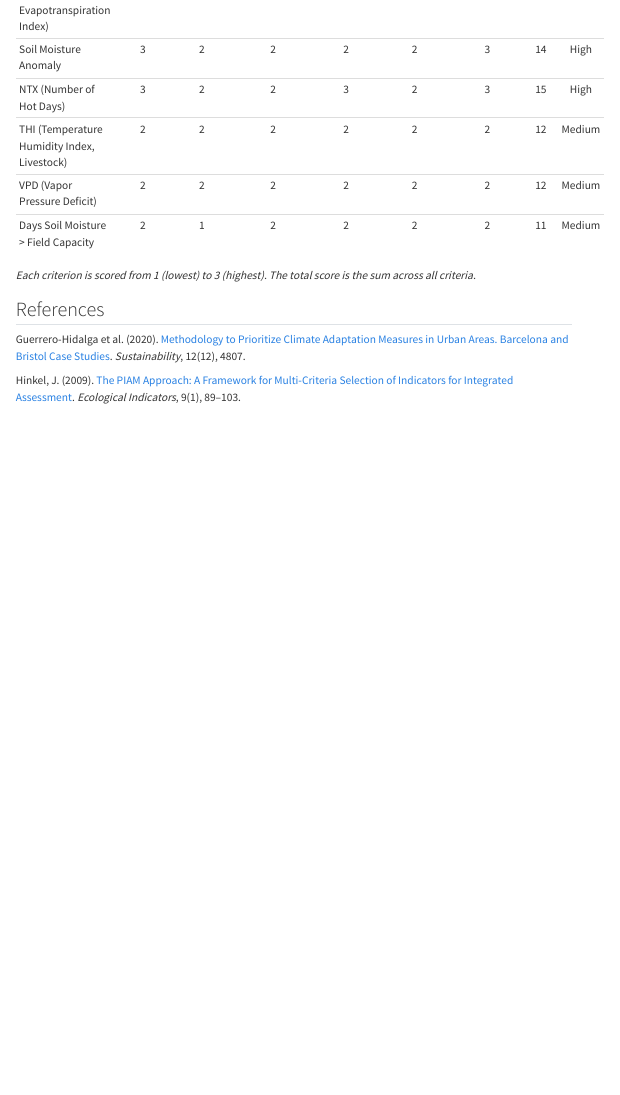
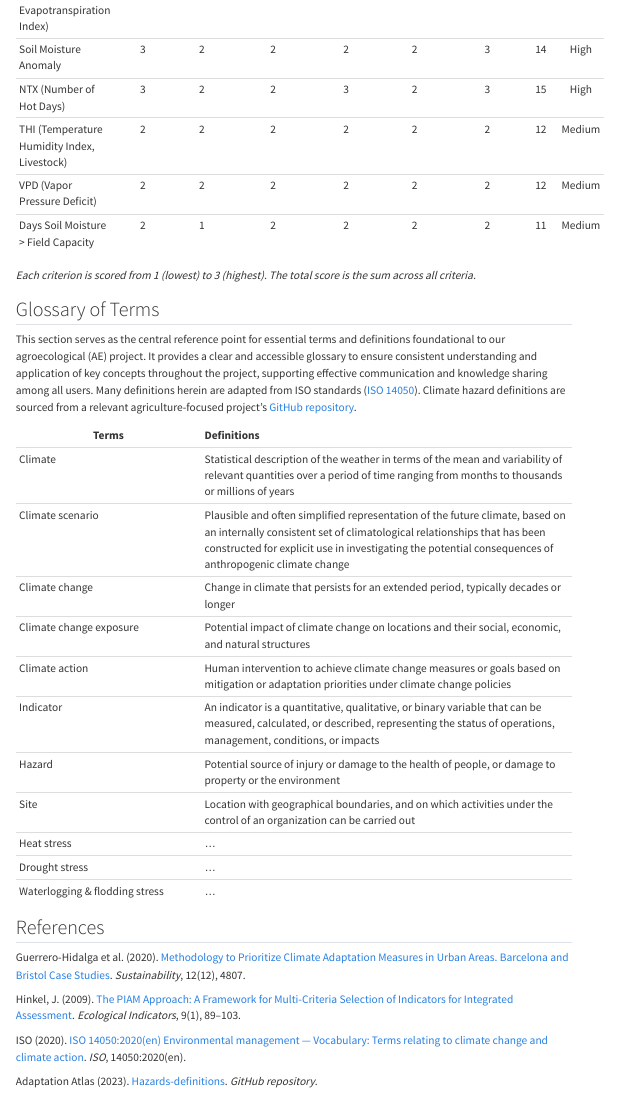
Before and after one commit to Rwema25/AEproject, a Quarto document (index.qmd): the page in a window 1100 px wide, from 5840 px down. Rendered offline with R 4.5, knitr and Pandoc in place of Quarto, with nearby package versions; menus at the side of the page are left out.

Commit message:
Update content1

```diff
--- a/index.qmd
+++ b/index.qmd
@@ -140,8 +140,32 @@ We used a multi-criteria matrix to prioritize climate hazard indicators for incl
 
 *Each criterion is scored from 1 (lowest) to 3 (highest). The total score is the sum across all criteria.*
 
+## Glossary of Terms
+
+This section serves as the central reference point for essential terms and definitions foundational to our agroecological (AE) project. It provides a clear and accessible glossary to ensure consistent understanding and application of key concepts throughout the project, supporting effective communication and knowledge sharing among all users. Many definitions herein are adapted from ISO standards ([ISO 14050](https://www.iso.org/obp/ui/en/#iso:std:iso:14050:ed-4:v1:en)). Climate hazard definitions are sourced from a relevant agriculture-focused project's [GitHub repository](https://github.com/AdaptationAtlas/hazards/wiki/Hazards-definitions).
+
+
+| Terms | Definitions |
+|-------|:-------------|
+| Climate| Statistical description of the weather in terms of the mean and variability of relevant quantities over a period of time ranging from months to thousands or millions of years|
+|Climate scenario| Plausible and often simplified representation of the future climate, based on an internally consistent set of climatological relationships that has been constructed for explicit use in investigating the potential consequences of anthropogenic climate change|
+|Climate change| Change in climate that persists for an extended period, typically decades or longer|
+|Climate change exposure| Potential impact of climate change on locations and their social, economic, and natural structures|
+|Climate action| Human intervention to achieve climate change measures or goals based on mitigation or adaptation priorities under climate change policies |
+|Indicator |An indicator is a quantitative, qualitative, or binary variable that can be measured, calculated, or described, representing the status of operations, management, conditions, or impacts|
+| Hazard | Potential source of injury or damage to the health of people, or damage to property or the environment |
+| Site | Location with geographical boundaries, and on which activities under the control of an organization can be carried out |
+|Heat stress|...|
+|Drought stress|...|
+|Waterlogging & flodding stress|...|
+
 ## References
 
 Guerrero-Hidalga et al. (2020). [Methodology to Prioritize Climate Adaptation Measures in Urban Areas. Barcelona and Bristol Case Studies](https://doi.org/10.3390/su12124807). *Sustainability*, 12(12), 4807.
 
 Hinkel, J. (2009). [The PIAM Approach: A Framework for Multi-Criteria Selection of Indicators for Integrated Assessment](https://doi.org/10.1016/j.ecolind.2008.01.012). *Ecological Indicators*, 9(1), 89–103.
+
+ISO (2020). [ISO 14050:2020(en)
+Environmental management — Vocabulary: Terms relating to climate change and climate action](https://www.iso.org/obp/ui/en/#iso:std:iso:14050:ed-4:v1:en). *ISO*, 14050:2020(en).
+
+Adaptation Atlas (2023). [Hazards-definitions](https://github.com/AdaptationAtlas/hazards/wiki/Hazards-definitions). *GitHub repository*.
```
Also changed, not shown: docs/search.json, 1 other file.
